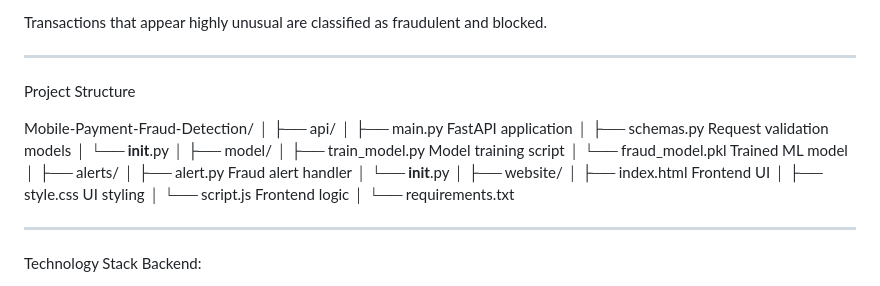
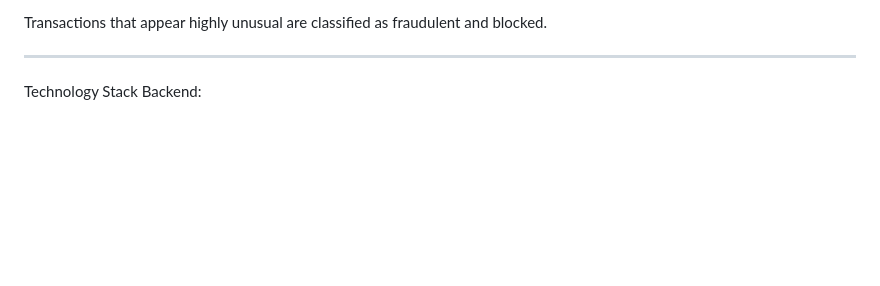
Before and after one commit to Monster682/isolation-forest-fraud-detection, a Markdown page: README.md, the part around the change. Rendered like a GitHub page; blank space fills up the shorter version.

Commit message:
Remove project structure details from README
Removed project structure section from README.

```diff
--- a/README.md
+++ b/README.md
@@ -34,33 +34,6 @@ A transaction is evaluated using the following signals:
 - Number of transactions in the last hour
 
 Transactions that appear highly unusual are classified as fraudulent and blocked.
-
---------------------------------------------------------------------
-
-Project Structure
-
-Mobile-Payment-Fraud-Detection/
-│
-├── api/
-│   ├── main.py          FastAPI application
-│   ├── schemas.py       Request validation models
-│   └── __init__.py
-│
-├── model/
-│   ├── train_model.py   Model training script
-│   └── fraud_model.pkl  Trained ML model
-│
-├── alerts/
-│   ├── alert.py         Fraud alert handler
-│   └── __init__.py
-│
-├── website/
-│   ├── index.html       Frontend UI
-│   ├── style.css        UI styling
-│   └── script.js        Frontend logic
-│
-└── requirements.txt
-
 
 --------------------------------------------------------------------
 
```
